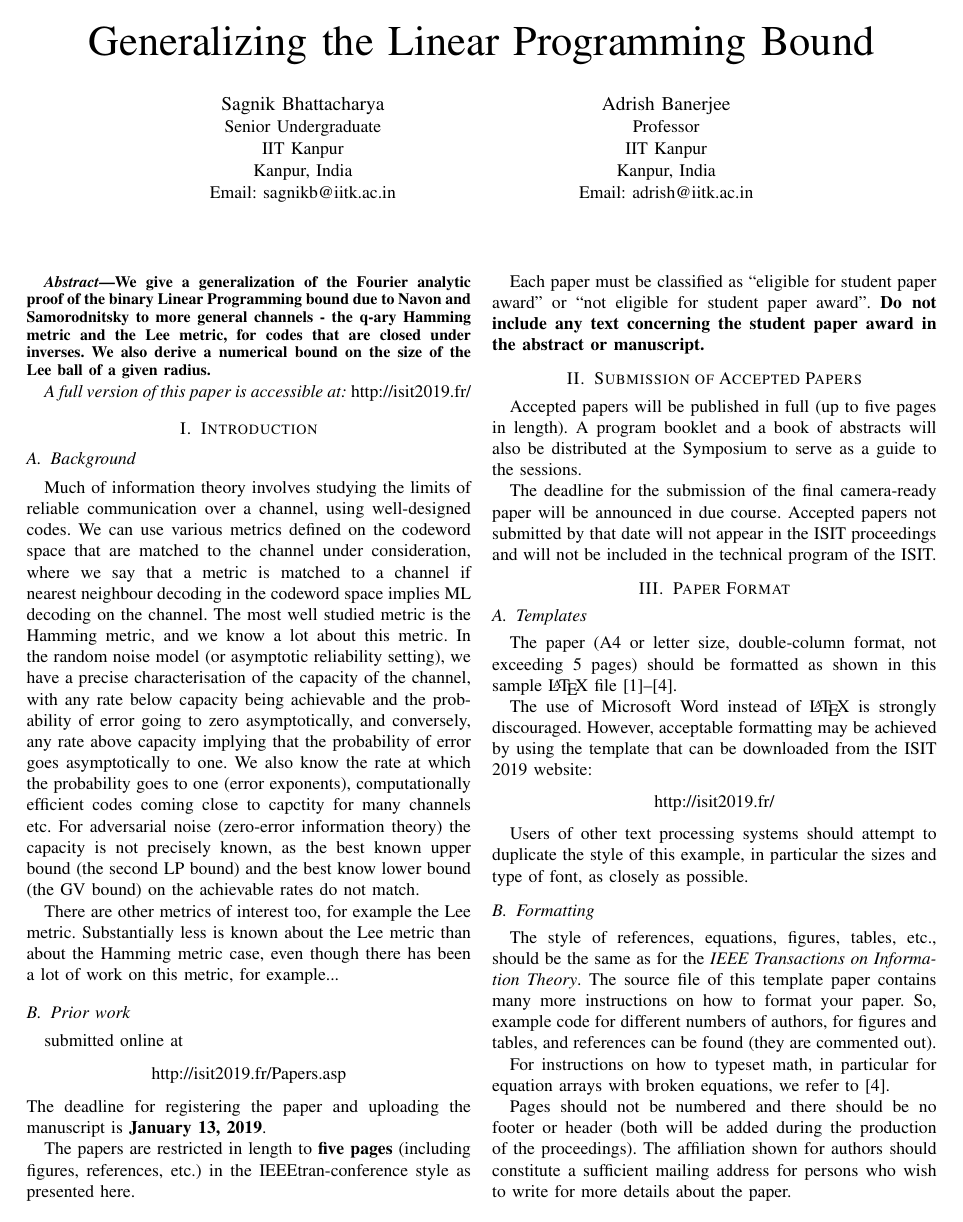
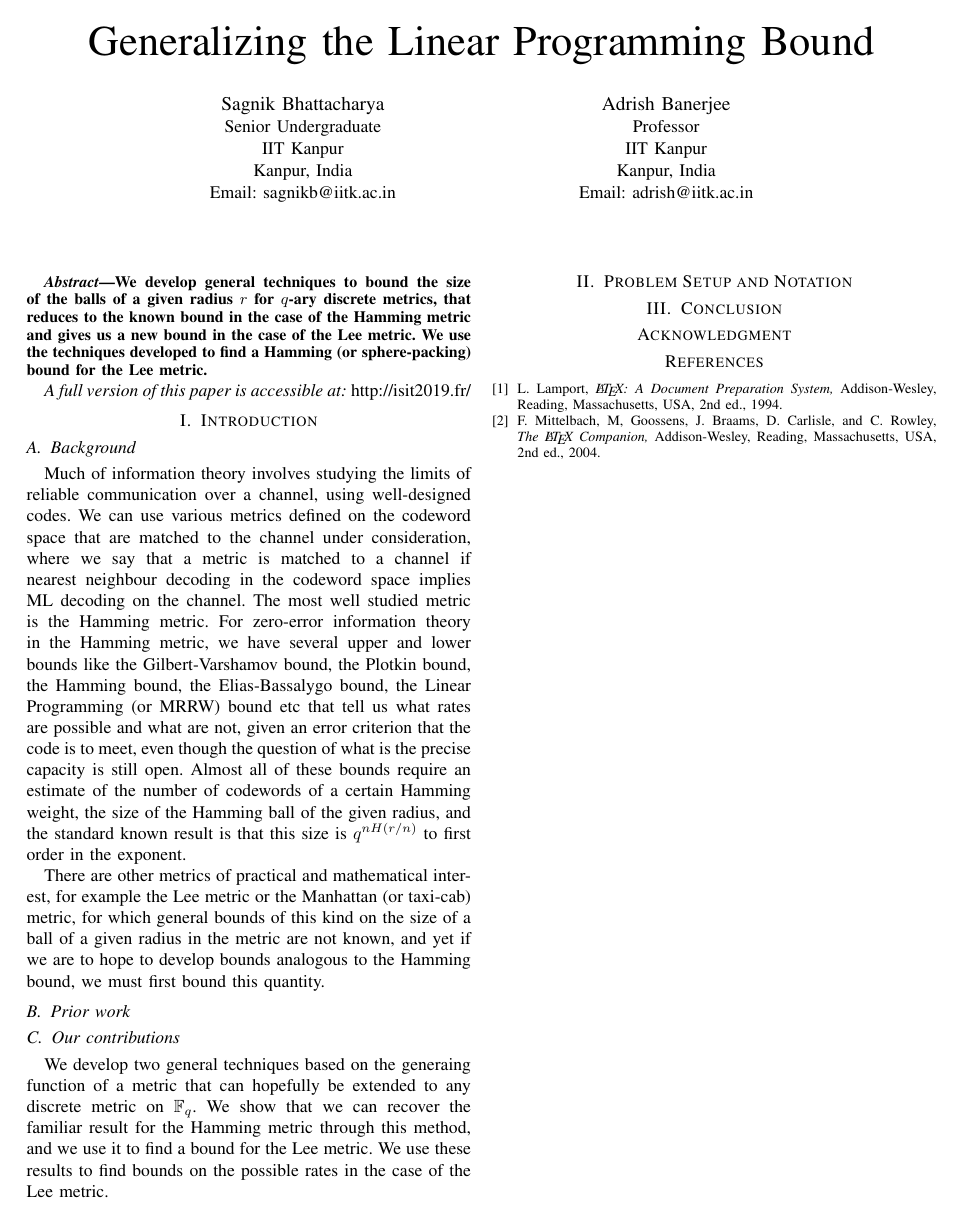
Before and after one commit to sagnikb/LeeMetric, a LaTeX paper (isit_templates/template_isit19.tex): page 1 of 2. Compiled offline with pdfLaTeX; a missing font is replaced by an installed copy or a similar font; a LaTeX package or settings file that is missing is left out.

Commit message:
started paper

```diff
--- a/isit_templates/template_isit19.tex
+++ b/isit_templates/template_isit19.tex
@@ -32,6 +32,7 @@
 \usepackage{ifthen}
 \usepackage{cite}
 \usepackage[cmex10]{amsmath} % Use the [cmex10] option to ensure complicance
+\usepackage{amssymb}
                              % with IEEE Xplore (see bare_conf.tex)
 
 %% Please note that the amsthm package must not be loaded with
@@ -118,7 +119,7 @@
 %% to remove this comment!
 %%
 \begin{abstract}
-  We give a generalization of the Fourier analytic proof of the binary Linear Programming bound due to Navon and Samorodnitsky to more general channels - the q-ary Hamming metric and the Lee metric, for codes that are closed under inverses. We also derive a numerical bound on the size of the Lee ball of a given radius.
+  We develop general techniques to bound the size of the balls of a given radius $r$ for $q$-ary discrete metrics, that reduces to the known bound in the case of the Hamming metric and gives us a new bound in the case of the Lee metric. We use the techniques developed to find a Hamming (or sphere-packing) bound for the Lee metric.
 \end{abstract}
 
 
@@ -132,69 +133,17 @@
 
 \section{Introduction}
 \subsection{Background}
-Much of information theory involves studying the limits of reliable communication over a channel, using well-designed codes. We can use various metrics defined on the codeword space that are matched to the channel under consideration, where we say that a metric is matched to a channel if nearest neighbour decoding in the codeword space implies ML decoding on the channel. The most well studied metric is the Hamming metric, and we know a lot about this metric. In the random noise model (or asymptotic reliability setting), we have a precise characterisation of the capacity of the channel, with any rate below capacity being achievable and the probability of error going to zero asymptotically, and conversely, any rate above capacity implying that the probability of error goes asymptotically to one. We also know the rate at which the probability goes to one (error exponents), computationally efficient codes coming close to capctity for many channels etc. For adversarial noise (zero-error information theory) the capacity is not precisely known, as the best known upper bound (the second LP bound) and the best know lower bound (the GV bound) on the achievable rates do not match.
+Much of information theory involves studying the limits of reliable communication over a channel, using well-designed codes. We can use various metrics defined on the codeword space that are matched to the channel under consideration, where we say that a metric is matched to a channel if nearest neighbour decoding in the codeword space implies ML decoding on the channel. The most well studied metric is the Hamming metric. For zero-error information theory in the Hamming metric, we have several upper and lower bounds like the Gilbert-Varshamov bound, the Plotkin bound, the Hamming bound, the Elias-Bassalygo bound, the Linear Programming (or MRRW) bound etc that tell us what rates are possible and what are not, given an error criterion that the code is to meet, even though the question of what is the precise capacity is still open. Almost all of these bounds require an estimate of the number of codewords of a certain Hamming weight, the size of the Hamming ball of the given radius, and the standard known result is that this size is $q^{nH(r/n)}$ to first order in the exponent.
 
-There are other metrics of interest too, for example the Lee metric. Substantially less is known about the Lee metric than about the Hamming metric case, even though there has been a lot of work on this metric, for example...
+There are other metrics of practical and mathematical interest, for example the Lee metric or the Manhattan (or taxi-cab) metric, for which general bounds of this kind on the size of a ball of a given radius in the metric are not known, and yet if we are to hope to develop bounds analogous to the Hamming bound, we must first bound this quantity.
 
 \subsection{Prior work}
 
 
+\subsection{Our contributions}
+We develop two general techniques based on the generaing function of a metric that can hopefully be extended to any discrete metric on $\mathbb{F}_q$. We show that we can recover the familiar result for the Hamming metric through this method, and we use it to find a bound for the Lee metric. We use these results to find bounds on the possible rates in the case of the Lee metric.
 
-
-submitted online at
-\begin{center}
-  \url{http://isit2019.fr/Papers.asp}
-\end{center}
-The deadline for registering the paper and uploading the manuscript is \textbf{January 13, 2019}.
-
-The papers are restricted in length to \textbf{five pages} (including
-figures, references, etc.) in the IEEEtran-conference style as
-presented here.
-
-Each paper must be classified as ``eligible for student paper award''
-or ``not eligible for student paper award''. \textbf{Do not include any text concerning the student paper award in the abstract or manuscript.}
-
-
-\section{Submission of Accepted Papers}
-
-Accepted papers will be published in full (up to five pages in
-length). A program booklet and a book of abstracts will also be
-distributed at the Symposium to serve as a guide to the sessions.
-
-The deadline for the submission of the final camera-ready paper will
-be announced in due course.  Accepted papers not submitted by that
-date will not appear in the ISIT proceedings and will not be included
-in the technical program of the ISIT.
-
-
-\section{Paper Format}
-
-\subsection{Templates}
-
-The paper (A4 or letter size, double-column format, not exceeding
-5~pages) should be formatted as shown in this sample \LaTeX{} file
-\cite{Laport:LaTeX, GMS:LaTeXComp, oetiker_latex, typesetmoser}.
-
-The use of Microsoft Word instead of \LaTeX{} is strongly
-discouraged. However, acceptable formatting may be achieved by using
-the template that can be downloaded from the ISIT 2019 website:
-\begin{center}
-  \url{http://isit2019.fr/}
-\end{center}
-
-Users of other text processing systems should attempt to duplicate the
-style of this example, in particular the sizes and type of font, as
-closely as possible.
-
-
-\subsection{Formatting}
-
-The style of references, equations, figures, tables, etc., should be
-the same as for the \emph{IEEE Transactions on Information
-  Theory}. The source file of this template paper contains many more
-instructions on how to format your paper. So, example code for
-different numbers of authors, for figures and tables, and references
-can be found (they are commented out).
+\section{Problem Setup and Notation}
 
 %%%%%%
 %% An example of a floating figure using the graphicx package.
@@ -259,11 +208,3 @@ can be found (they are commented out).
 %%%%%%
 
 
-For instructions on how to typeset math, in particular for equation
-arrays with broken equations, we refer to \cite{typesetmoser}.
-
-Pages should not be numbered and there should be no footer or header
-(both will be added during the production of the proceedings). The
-affiliation shown for authors should constitute a sufficient mailing
-address for persons who wish to write for more details about the
-paper.
```
Also changed, not shown: isit_templates/template_isit19.pdf, isit_templates/template_isit19.tex (21 more changed lines), 5 other files.
